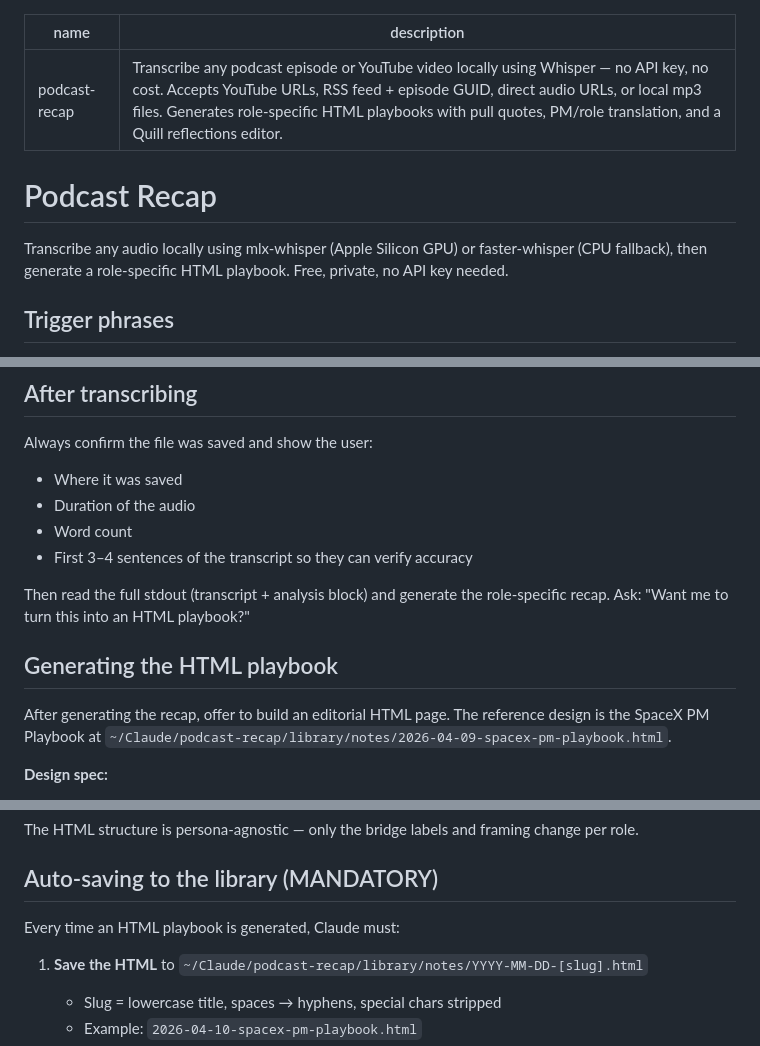
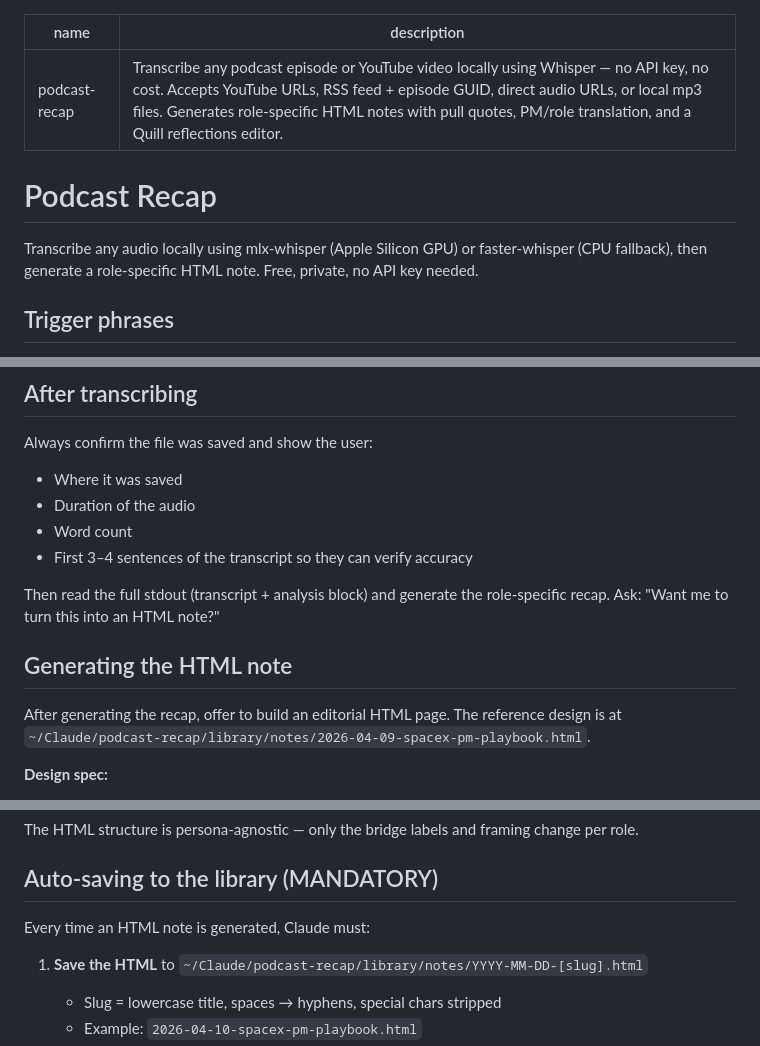
Before and after one commit to lisaqiyali-0105/podcast-recap, a Markdown page: SKILL.md, 3 parts joined by grey strips. GitHub-like rendering.

```diff
--- a/SKILL.md
+++ b/SKILL.md
@@ -1,11 +1,11 @@
 ---
 name: podcast-recap
-description: Transcribe any podcast episode or YouTube video locally using Whisper — no API key, no cost. Accepts YouTube URLs, RSS feed + episode GUID, direct audio URLs, or local mp3 files. Generates role-specific HTML playbooks with pull quotes, PM/role translation, and a Quill reflections editor.
+description: Transcribe any podcast episode or YouTube video locally using Whisper — no API key, no cost. Accepts YouTube URLs, RSS feed + episode GUID, direct audio URLs, or local mp3 files. Generates role-specific HTML notes with pull quotes, PM/role translation, and a Quill reflections editor.
 ---
 
 # Podcast Recap
 
-Transcribe any audio locally using mlx-whisper (Apple Silicon GPU) or faster-whisper (CPU fallback), then generate a role-specific HTML playbook. Free, private, no API key needed.
+Transcribe any audio locally using mlx-whisper (Apple Silicon GPU) or faster-whisper (CPU fallback), then generate a role-specific HTML note. Free, private, no API key needed.
 
 ## Trigger phrases
 - "transcribe [YouTube URL]"
@@ -152,11 +152,11 @@ Always confirm the file was saved and show the user:
 - Word count
 - First 3–4 sentences of the transcript so they can verify accuracy
 
-Then read the full stdout (transcript + analysis block) and generate the role-specific recap. Ask: "Want me to turn this into an HTML playbook?"
+Then read the full stdout (transcript + analysis block) and generate the role-specific recap. Ask: "Want me to turn this into an HTML note?"
 
-## Generating the HTML playbook
+## Generating the HTML note
 
-After generating the recap, offer to build an editorial HTML page. The reference design is the SpaceX PM Playbook at `~/Claude/podcast-recap/library/notes/2026-04-09-spacex-pm-playbook.html`.
+After generating the recap, offer to build an editorial HTML page. The reference design is at `~/Claude/podcast-recap/library/notes/2026-04-09-spacex-pm-playbook.html`.
 
 **Design spec:**
 - **Layout:** Single-scroll page, no pagination
@@ -177,7 +177,7 @@ The HTML structure is persona-agnostic — only the bridge labels and framing ch
 
 ## Auto-saving to the library (MANDATORY)
 
-Every time an HTML playbook is generated, Claude must:
+Every time an HTML note is generated, Claude must:
 
 1. **Save the HTML** to `~/Claude/podcast-recap/library/notes/YYYY-MM-DD-[slug].html`
    - Slug = lowercase title, spaces → hyphens, special chars stripped
```
Also changed, not shown: other parts of SKILL.md (+1 -1 lines), README.md (+18 -9 lines).
